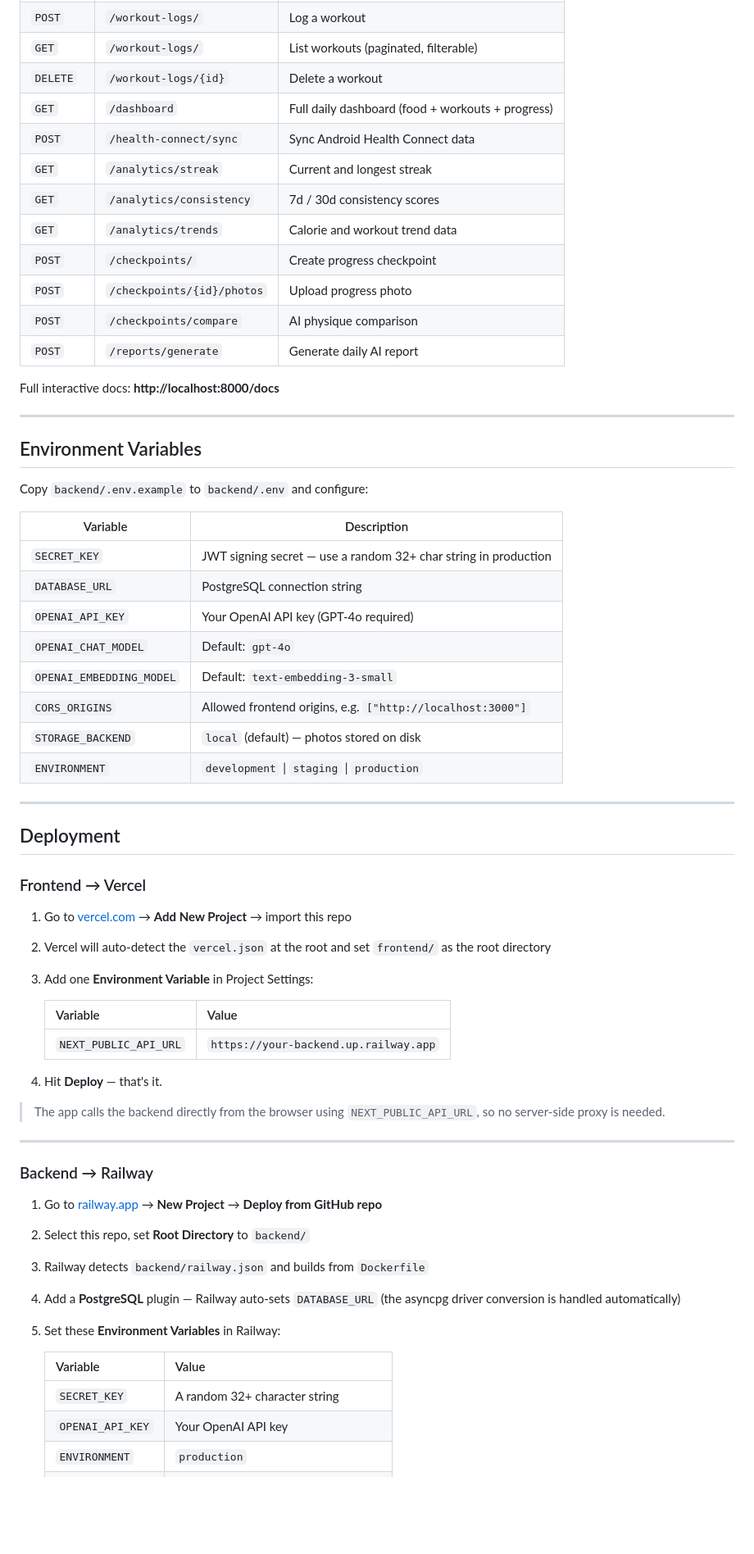
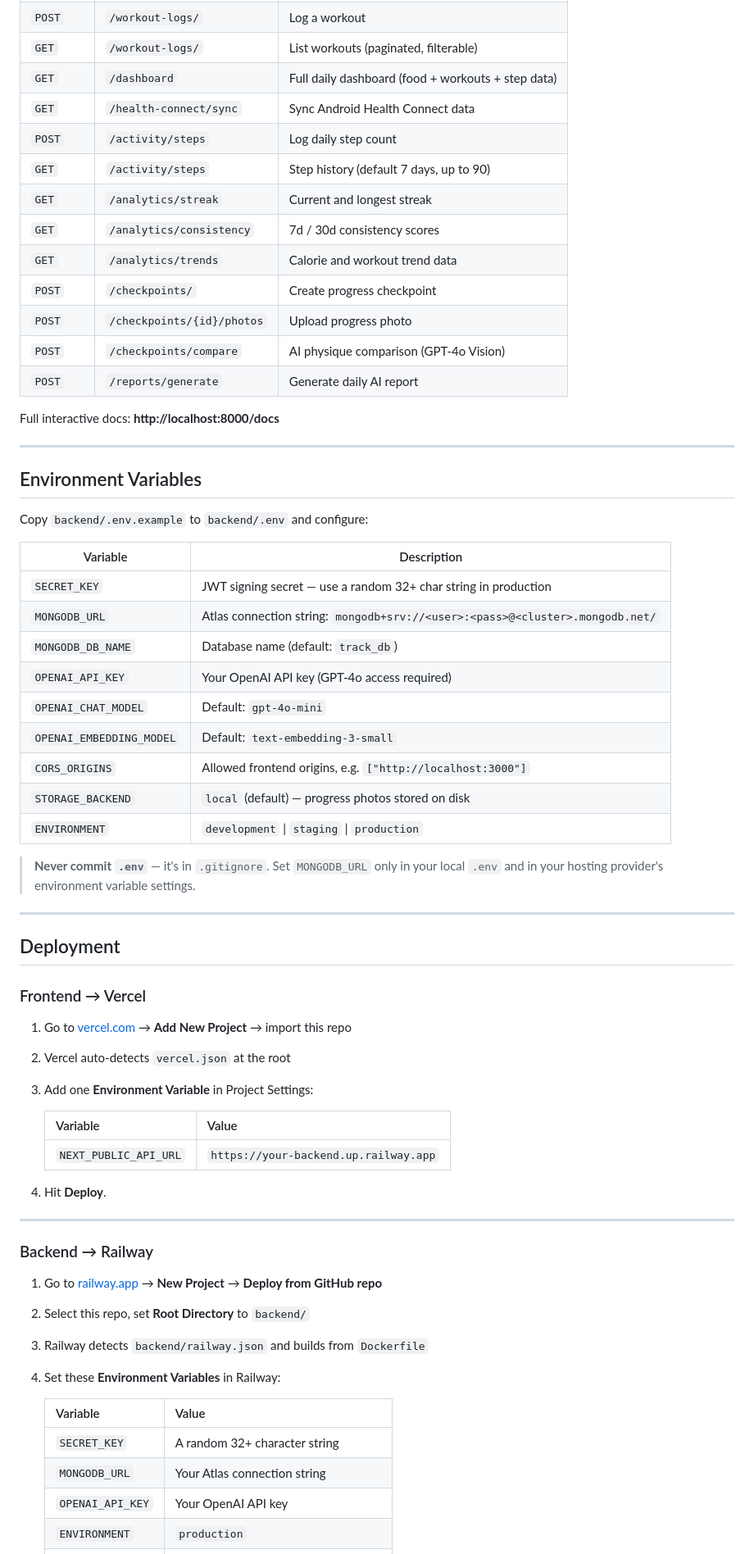
Before and after one commit to Bhargav-0718/Track, a Markdown page: README.md, the part around one of its changes. Shown at 82% size. Drawn GitHub-style; blank space fills up the shorter version.

```diff
--- a/README.md
+++ b/README.md
@@ -254,15 +251,16 @@ Base URL: `http://localhost:8000/api/v1`
 | `DELETE` | `/food-logs/{id}` | Delete a food log |
 | `POST` | `/workout-logs/` | Log a workout |
 | `GET` | `/workout-logs/` | List workouts (paginated, filterable) |
-| `DELETE` | `/workout-logs/{id}` | Delete a workout |
-| `GET` | `/dashboard` | Full daily dashboard (food + workouts + progress) |
-| `POST` | `/health-connect/sync` | Sync Android Health Connect data |
+| `GET` | `/dashboard` | Full daily dashboard (food + workouts + step data) |
+| `GET` | `/health-connect/sync` | Sync Android Health Connect data |
+| `POST` | `/activity/steps` | Log daily step count |
+| `GET` | `/activity/steps` | Step history (default 7 days, up to 90) |
 | `GET` | `/analytics/streak` | Current and longest streak |
 | `GET` | `/analytics/consistency` | 7d / 30d consistency scores |
 | `GET` | `/analytics/trends` | Calorie and workout trend data |
 | `POST` | `/checkpoints/` | Create progress checkpoint |
 | `POST` | `/checkpoints/{id}/photos` | Upload progress photo |
-| `POST` | `/checkpoints/compare` | AI physique comparison |
+| `POST` | `/checkpoints/compare` | AI physique comparison (GPT-4o Vision) |
 | `POST` | `/reports/generate` | Generate daily AI report |
 
 Full interactive docs: **http://localhost:8000/docs**
@@ -276,13 +274,16 @@ Copy `backend/.env.example` to `backend/.env` and configure:
 | Variable | Description |
 |---|---|
 | `SECRET_KEY` | JWT signing secret — use a random 32+ char string in production |
-| `DATABASE_URL` | PostgreSQL connection string |
-| `OPENAI_API_KEY` | Your OpenAI API key (GPT-4o required) |
-| `OPENAI_CHAT_MODEL` | Default: `gpt-4o` |
+| `MONGODB_URL` | Atlas connection string: `mongodb+srv://<user>:<pass>@<cluster>.mongodb.net/` |
+| `MONGODB_DB_NAME` | Database name (default: `track_db`) |
+| `OPENAI_API_KEY` | Your OpenAI API key (GPT-4o access required) |
+| `OPENAI_CHAT_MODEL` | Default: `gpt-4o-mini` |
 | `OPENAI_EMBEDDING_MODEL` | Default: `text-embedding-3-small` |
 | `CORS_ORIGINS` | Allowed frontend origins, e.g. `["http://localhost:3000"]` |
-| `STORAGE_BACKEND` | `local` (default) — photos stored on disk |
+| `STORAGE_BACKEND` | `local` (default) — progress photos stored on disk |
 | `ENVIRONMENT` | `development` \| `staging` \| `production` |
+
+> **Never commit `.env`** — it's in `.gitignore`. Set `MONGODB_URL` only in your local `.env` and in your hosting provider's environment variable settings.
 
 ---
 
@@ -291,16 +292,14 @@ Copy `backend/.env.example` to `backend/.env` and configure:
 ### Frontend → Vercel
 
 1. Go to [vercel.com](https://vercel.com) → **Add New Project** → import this repo
-2. Vercel will auto-detect the `vercel.json` at the root and set `frontend/` as the root directory
+2. Vercel auto-detects `vercel.json` at the root
 3. Add one **Environment Variable** in Project Settings:
 
    | Variable | Value |
    |---|---|
    | `NEXT_PUBLIC_API_URL` | `https://your-backend.up.railway.app` |
 
-4. Hit **Deploy** — that's it.
-
-> The app calls the backend directly from the browser using `NEXT_PUBLIC_API_URL`, so no server-side proxy is needed.
+4. Hit **Deploy**.
 
 ---
 
@@ -309,12 +308,12 @@ Copy `backend/.env.example` to `backend/.env` and configure:
 1. Go to [railway.app](https://railway.app) → **New Project** → **Deploy from GitHub repo**
 2. Select this repo, set **Root Directory** to `backend/`
 3. Railway detects `backend/railway.json` and builds from `Dockerfile`
-4. Add a **PostgreSQL** plugin — Railway auto-sets `DATABASE_URL` (the asyncpg driver conversion is handled automatically)
-5. Set these **Environment Variables** in Railway:
+4. Set these **Environment Variables** in Railway:
 
    | Variable | Value |
    |---|---|
    | `SECRET_KEY` | A random 32+ character string |
+   | `MONGODB_URL` | Your Atlas connection string |
    | `OPENAI_API_KEY` | Your OpenAI API key |
    | `ENVIRONMENT` | `production` |
    | `CORS_ORIGINS` | `["https://your-app.vercel.app"]` |
```
Also changed, not shown: other parts of README.md (+36 -38 lines).
